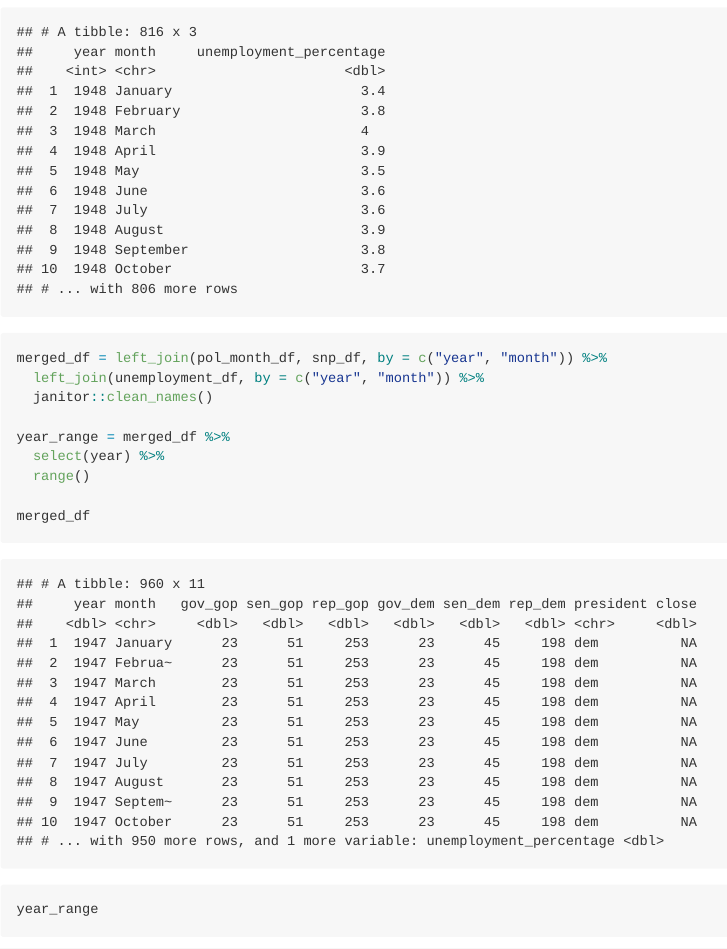
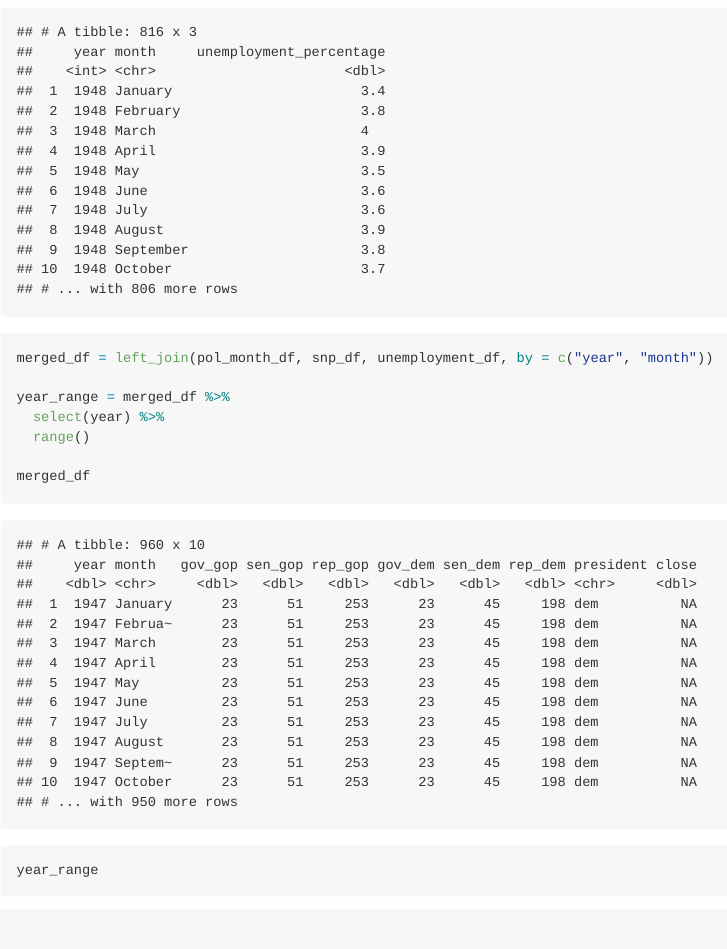
Before and after one commit to wz2590/p8105_hw2_wz2590, an R Markdown document (p8105_hw2_wz2590.Rmd): the page in a window 1100 px wide, from 5660 px down. The pictures show the output file p8105_hw2_wz2590.md that the author committed with the source, drawn offline in the style of GitHub; long lines of code are wrapped.

Commit message:
minor fix

````diff
--- a/p8105_hw2_wz2590.Rmd
+++ b/p8105_hw2_wz2590.Rmd
@@ -189,9 +189,7 @@ unemployment_df
 
 
 ```{r message = FALSE}
-merged_df = left_join(pol_month_df, snp_df, by = c("year", "month")) %>%
-  left_join(unemployment_df, by = c("year", "month")) %>%
-  janitor::clean_names()
+merged_df = left_join(pol_month_df, snp_df, unemployment_df, by = c("year", "month"))
 
 year_range = merged_df %>%
   select(year) %>%
````
Also changed, not shown: p8105_hw2_wz2590.md.
